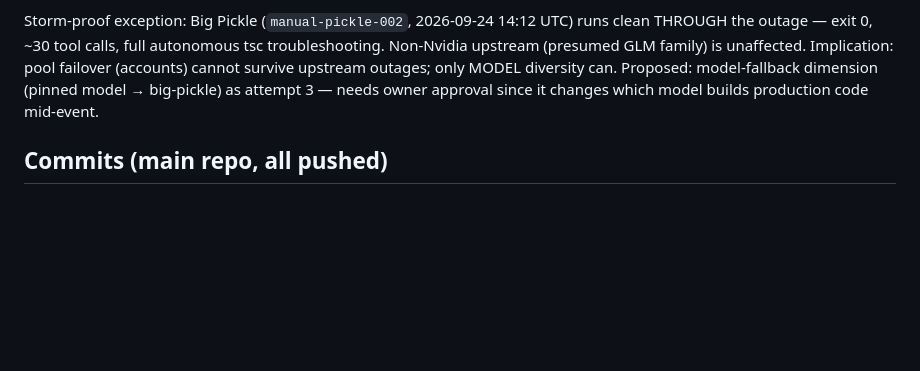
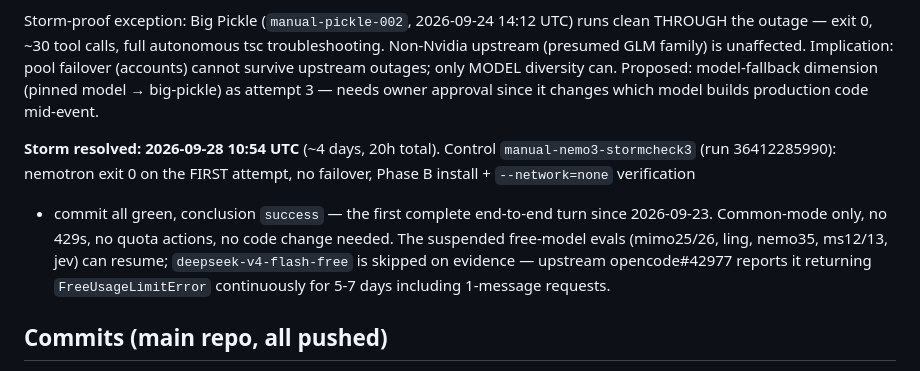
Before and after one commit to sadi21863-bit/AI_arena_hackathon, a Markdown page: docs/INCIDENT_2026-09-23_HARNESS.md, the part around the change. Drawn GitHub-style; blank space fills up the shorter version.

Commit message:
docs: Zen/Nvidia storm resolved 2026-09-28 after ~4d20h, first full turn since 09-23

```diff
--- a/docs/INCIDENT_2026-09-23_HARNESS.md
+++ b/docs/INCIDENT_2026-09-23_HARNESS.md
@@ -180,6 +180,17 @@ upstream outages; only MODEL diversity can. Proposed: model-fallback
 dimension (pinned model → big-pickle) as attempt 3 — needs owner approval
 since it changes which model builds production code mid-event.
 
+**Storm resolved: 2026-09-28 10:54 UTC** (~4 days, 20h total). Control
+`manual-nemo3-stormcheck3` (run 36412285990): nemotron exit 0 on the
+FIRST attempt, no failover, Phase B install + `--network=none` verification
++ commit all green, conclusion `success` — the first complete end-to-end
+turn since 2026-09-23. Common-mode only, no 429s, no quota actions, no
+code change needed. The suspended free-model evals (mimo25/26, ling,
+nemo35, ms12/13, jev) can resume; `deepseek-v4-flash-free` is skipped on
+evidence — upstream opencode#42977 reports it returning
+`FreeUsageLimitError` continuously for 5-7 days including 1-message
+requests.
+
 ## Commits (main repo, all pushed)
 
 `4a9d396` env prompt · `9526edd` model grep · `4a9d834` pinning ·
```
